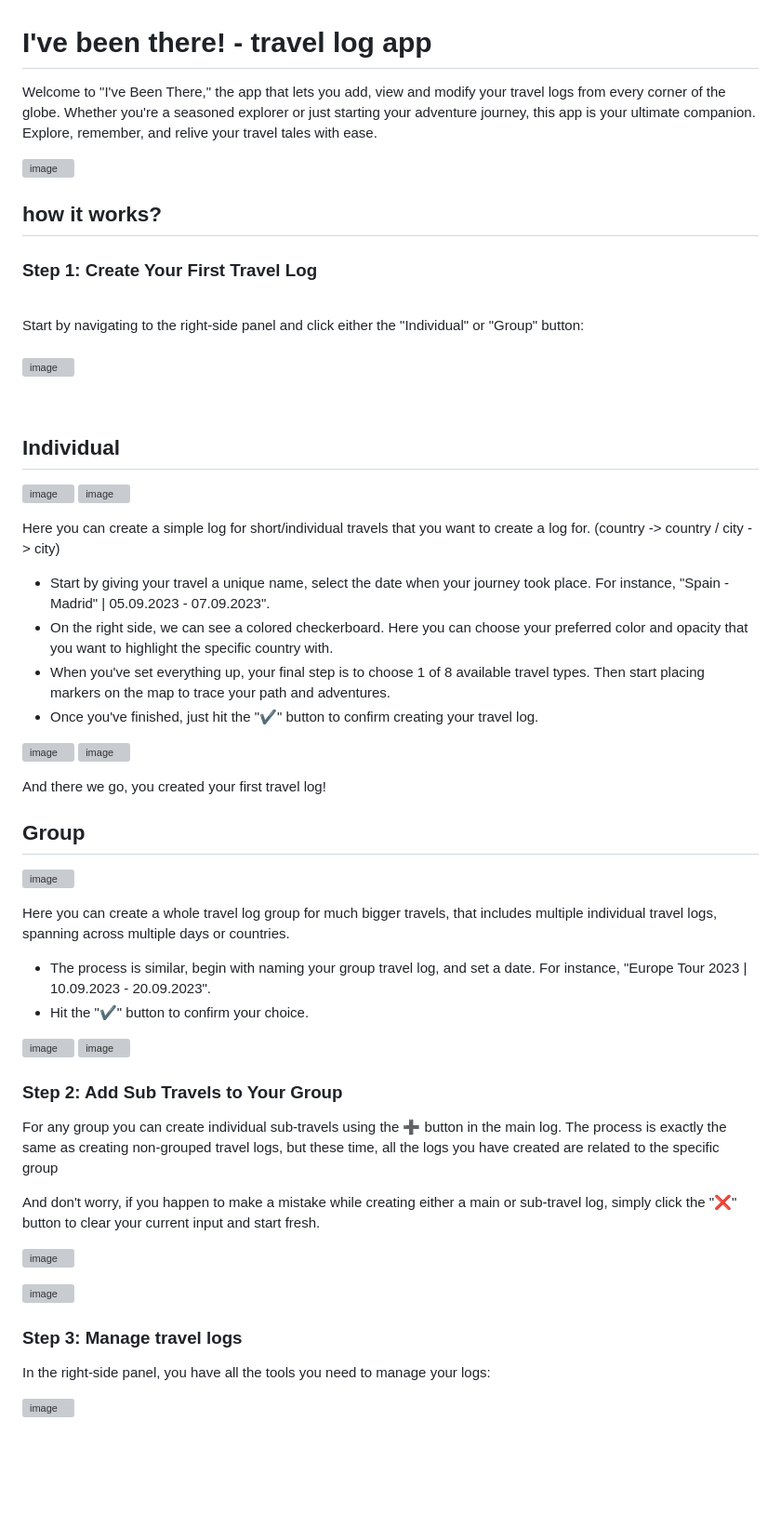
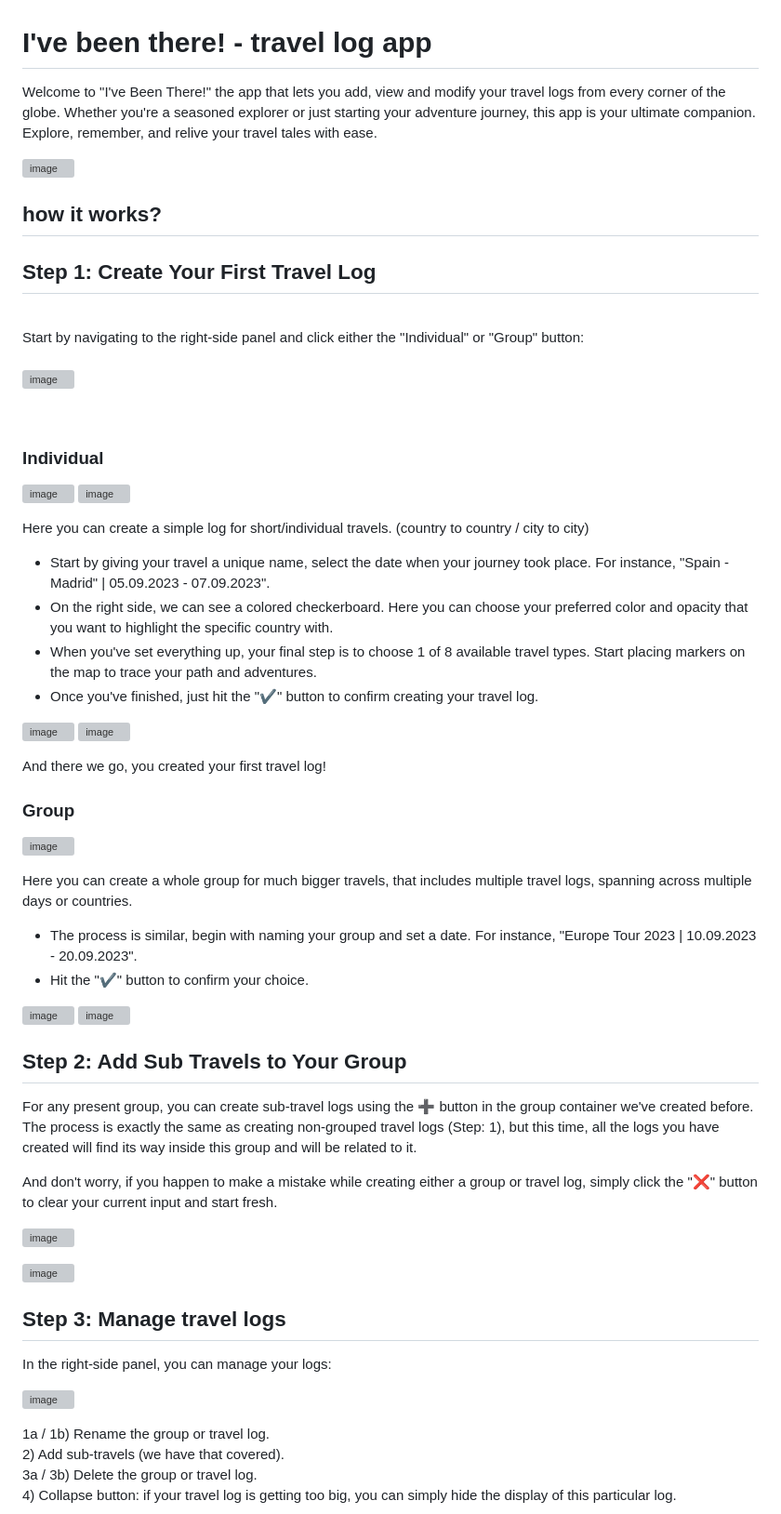
Before and after one commit to krystiandzirba/Ive-Been-There-Travel-Log-App, a Markdown page: README.md, the part around one of its changes. Shown at 93% size. GitHub-like rendering; blank space fills up the shorter version; grey boxes are pictures that could not be loaded.

```diff
--- a/README.md
+++ b/README.md
@@ -1,13 +1,13 @@
 # I've been there! - travel log app
 
-Welcome to "I've Been There," the app that lets you add, view and modify your travel logs from every corner of the globe.
+Welcome to "I've Been There!" the app that lets you add, view and modify your travel logs from every corner of the globe.
 Whether you're a seasoned explorer or just starting your adventure journey, this app is your ultimate companion. Explore, remember, and relive your travel tales with ease.
 
 ![image](https://github.com/krystiandzirba/Ive_been_there_travel_log_app/assets/120574986/0c5dac14-5518-4395-8ddb-388e690e2698)
 
 ## how it works?
 
-### **Step 1: Create Your First Travel Log**
+## **Step 1: Create Your First Travel Log**
 
 
 <br>
@@ -19,15 +19,15 @@ Start by navigating to the right-side panel and click either the "Individual" or
 
 <br>
 
-## Individual <br>
+### Individual <br>
 
 ![image](https://github.com/krystiandzirba/Ive_been_there_travel_log_app/assets/120574986/7102194b-ff5c-4383-8dda-cd6aea1b4d25)
 ![image](https://github.com/krystiandzirba/Ive_been_there_travel_log_app/assets/120574986/9db9da08-ef09-45b8-80b9-2b6fd0a490ed)
 
-Here you can create a simple log for short/individual travels that you want to create a log for. (country -> country / city -> city)
+Here you can create a simple log for short/individual travels. (country to country / city to city)
 - Start by giving your travel a unique name, select the date when your journey took place. For instance, "Spain - Madrid" | 05.09.2023 - 07.09.2023".
 - On the right side, we can see a colored checkerboard. Here you can choose your preferred color and opacity that you want to highlight the specific country with.
-- When you've set everything up, your final step is to choose 1 of 8 available travel types. Then start placing markers on the map to trace your path and adventures.
+- When you've set everything up, your final step is to choose 1 of 8 available travel types. Start placing markers on the map to trace your path and adventures.
 - Once you've finished, just hit the "✔️" button to confirm creating your travel log.
 
 ![image](https://github.com/krystiandzirba/Ive_been_there_travel_log_app/assets/120574986/6698259c-36ab-43d9-ad5f-1c02e4bb4dff)
@@ -35,22 +35,22 @@ Here you can create a simple log for short/individual travels that you want to c
 
 And there we go, you created your first travel log!
 
-## Group <br>
+### Group <br>
 
 ![image](https://github.com/krystiandzirba/Ive_been_there_travel_log_app/assets/120574986/ee203a68-ab89-428a-a228-ca1a649ac69f)
 
-Here you can create a whole travel log group for much bigger travels, that includes multiple individual travel logs, spanning across multiple days or countries.
-- The process is similar, begin with naming your group travel log, and set a date. For instance, "Europe Tour 2023 | 10.09.2023 - 20.09.2023". <br />
+Here you can create a whole group for much bigger travels, that includes multiple travel logs, spanning across multiple days or countries.
+- The process is similar, begin with naming your group and set a date. For instance, "Europe Tour 2023 | 10.09.2023 - 20.09.2023". <br />
 - Hit the "✔️" button to confirm your choice.
 
 ![image](https://github.com/krystiandzirba/Ive_been_there_travel_log_app/assets/120574986/f852179a-86a4-4fb4-80e9-215192bf0002)
 ![image](https://github.com/krystiandzirba/Ive_been_there_travel_log_app/assets/120574986/31107c14-261a-43c5-8979-d02fdb73dfce)
 
 
-### **Step 2: Add Sub Travels to Your Group**
+## **Step 2: Add Sub Travels to Your Group**
 
-For any group you can create individual sub-travels using the ➕ button in the main log.
-The process is exactly the same as creating non-grouped travel logs, but these time, all the logs you have created are related to the specific group
+For any present group, you can create sub-travel logs using the ➕ button in the group container we've created before.
+The process is exactly the same as creating non-grouped travel logs (Step: 1), but this time, all the logs you have created will find its way inside this group and will be related to it.
 
-And don't worry, if you happen to make a mistake while creating either a main or sub-travel log, simply click the "❌" button to clear your current input and start fresh.
+And don't worry, if you happen to make a mistake while creating either a group or travel log, simply click the "❌" button to clear your current input and start fresh.
 
@@ -60,8 +60,12 @@ And don't worry, if you happen to make a mistake while creating either a main or
 
+## **Step 3: Manage travel logs**
 
-### **Step 3: Manage travel logs**
+In the right-side panel, you can manage your logs:
 
-In the right-side panel, you have all the tools you need to manage your logs:
+![image](https://github.com/krystiandzirba/Ive_been_there_travel_log_app/assets/120574986/a131a4e2-8407-46db-b6d5-72ad9c198c76)
 
-![image](https://github.com/krystiandzirba/Ive_been_there_travel_log_app/assets/120574986/05e2b158-bba3-484f-851c-e8a06086610b)
+1a / 1b) Rename the group or travel log. <br>
+2) Add sub-travels (we have that covered). <br>
+3a / 3b) Delete the group or travel log. <br>
+4) Collapse button: if your travel log is getting too big, you can simply hide the display of this particular log. <br>
 
```
Also changed, not shown: other parts of README.md (+44 -30 lines).
